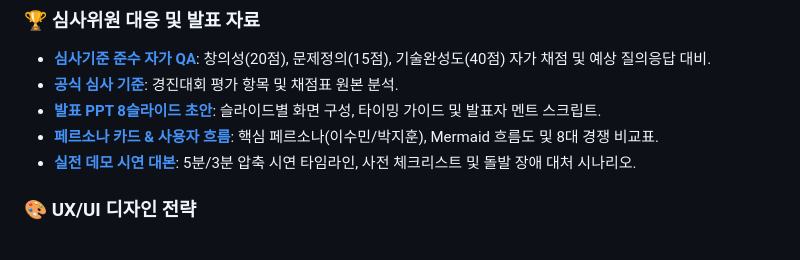
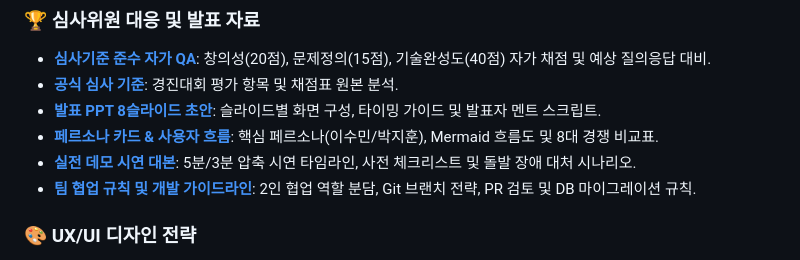
Before and after one commit to teamKairosdev/Kairos, a Markdown page: docs/Idea-Real_tion/README.md, the part around the change. Drawn GitHub-style.

Commit message:
docs: 팀 협업 규칙 및 개발 가이드라인 기획서 추가
- 계획서/팀_협업_규칙.md 신규 작성 (2인 역할 분담, Git 브랜치 전략, PR 리뷰제, DB 스키마 Drizzle 마이그레이션 관리 규칙 등)
- 기획 마스터 README.md에 상대경로 링크 연동 완성

```diff
--- a/docs/Idea-Real_tion/README.md
+++ b/docs/Idea-Real_tion/README.md
@@ -21,6 +21,7 @@
 *   [**발표 PPT 8슬라이드 초안**](./계획서/PPT_8슬라이드_초안.md): 슬라이드별 화면 구성, 타이밍 가이드 및 발표자 멘트 스크립트.
 *   [**페르소나 카드 & 사용자 흐름**](./계획서/페르소나_사용자흐름.md): 핵심 페르소나(이수민/박지훈), Mermaid 흐름도 및 8대 경쟁 비교표.
 *   [**실전 데모 시연 대본**](./계획서/데모_시연_대본.md): 5분/3분 압축 시연 타임라인, 사전 체크리스트 및 돌발 장애 대처 시나리오.
+*   [**팀 협업 규칙 및 개발 가이드라인**](./계획서/팀_협업_규칙.md): 2인 협업 역할 분담, Git 브랜치 전략, PR 검토 및 DB 마이그레이션 규칙.
 
 ### 🎨 UX/UI 디자인 전략
 *   [**UX/UI 전략 기획서**](./계획서/UXUI_전략_기획서.md): 빈 캔버스 공포증 해결을 위한 기능별 고유 UX 패러다임(공방, 인터뷰룸, 매칭레이더, 별자리지도) 및 감정 설계.
```
Also changed, not shown: 1 other file.
